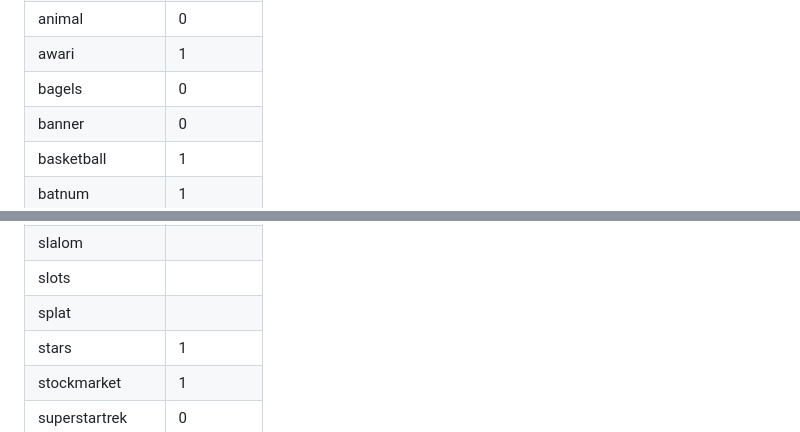
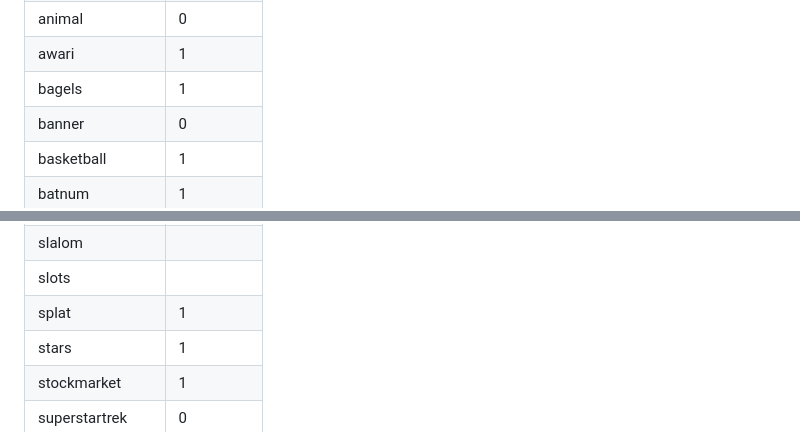
Before and after one commit to tomas-hakansson/A-BASIC-Language, a Markdown page: README.md, 2 parts joined by grey strips. GitHub-like rendering.

Commit message:
Updated the working games list.

```diff
--- a/README.md
+++ b/README.md
@@ -12,7 +12,7 @@ Of the 101 games, we support the ones followed by a 1:
 | amazing           |     1     |
 | animal            |     0     |
 | awari             |     1     |
-| bagels            |     0     |
+| bagels            |     1     |
 | banner            |     0     |
 | basketball        |     1     |
 | batnum            |     1     |
@@ -93,7 +93,7 @@ Of the 101 games, we support the ones followed by a 1:
 | sinewave          |           |
 | slalom            |           |
 | slots             |           |
-| splat             |           |
+| splat             |     1     |
 | stars             |     1     |
 | stockmarket       |     1     |
 | superstartrek     |     0     |
```
